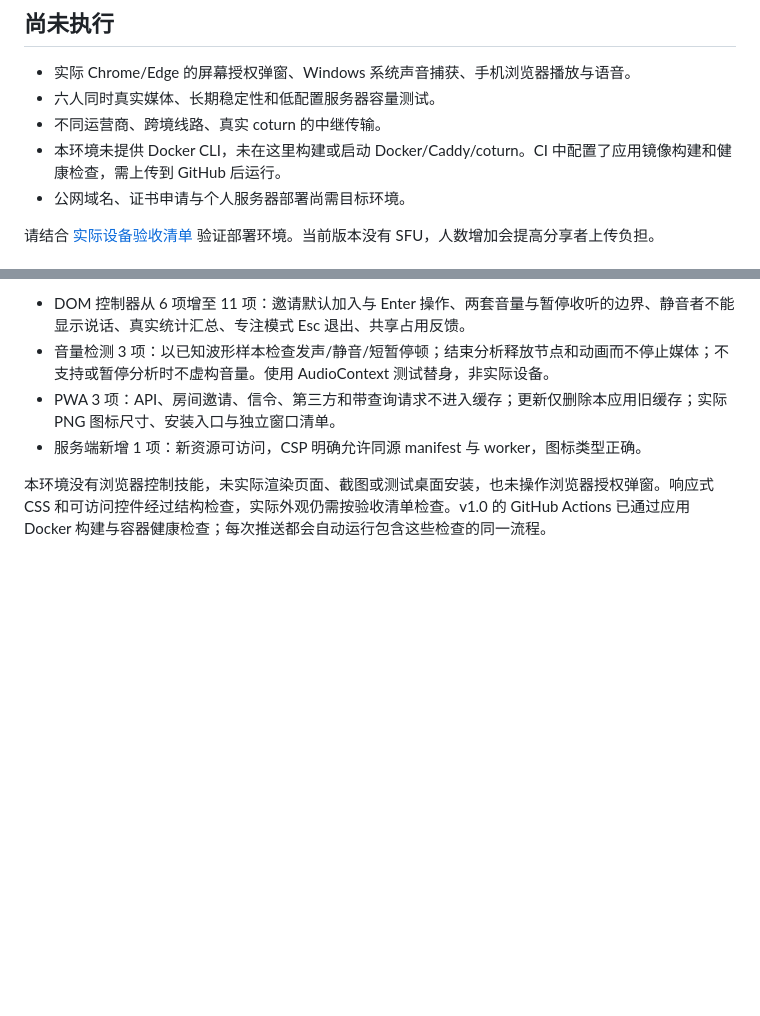
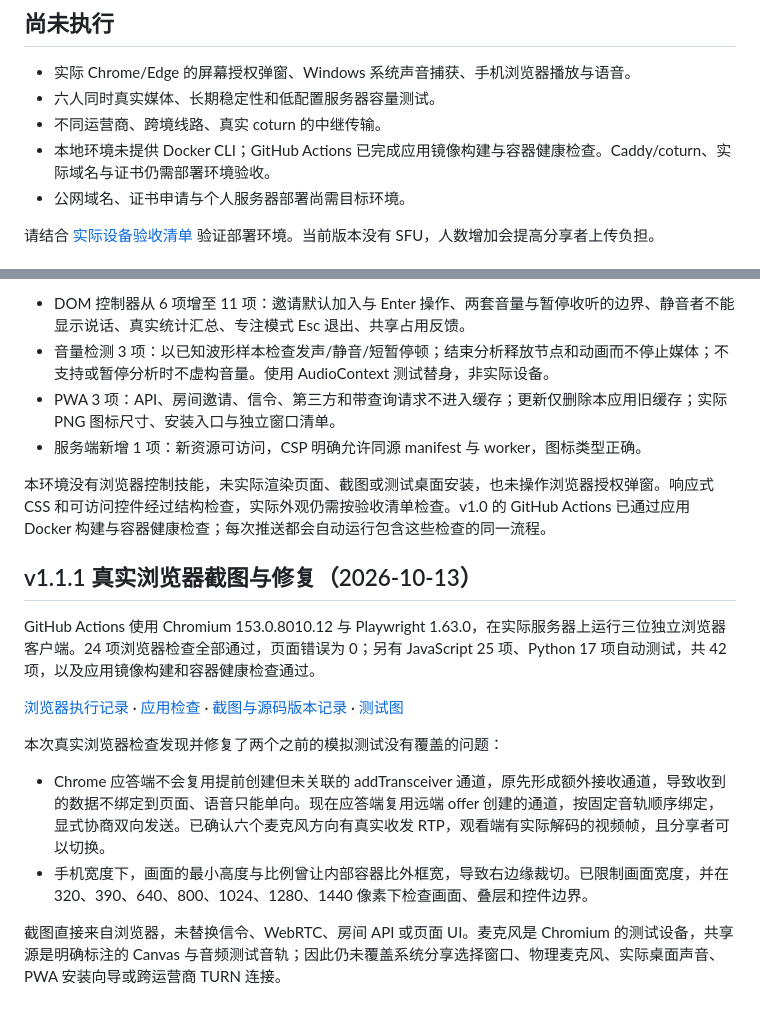
Before and after one commit to Changhooo/closer, a Markdown page: docs/VALIDATION.md, 2 parts joined by grey strips. Rendered like a GitHub page; blank space fills up the shorter version.

```diff
--- a/docs/VALIDATION.md
+++ b/docs/VALIDATION.md
@@ -31,7 +31,7 @@ python -m unittest discover -s tests -v
 - 实际 Chrome/Edge 的屏幕授权弹窗、Windows 系统声音捕获、手机浏览器播放与语音。
 - 六人同时真实媒体、长期稳定性和低配置服务器容量测试。
 - 不同运营商、跨境线路、真实 coturn 的中继传输。
-- 本环境未提供 Docker CLI，未在这里构建或启动 Docker/Caddy/coturn。CI 中配置了应用镜像构建和健康检查，需上传到 GitHub 后运行。
+- 本地环境未提供 Docker CLI；GitHub Actions 已完成应用镜像构建与容器健康检查。Caddy/coturn、实际域名与证书仍需部署环境验收。
 - 公网域名、证书申请与个人服务器部署尚需目标环境。
 
 请结合 [实际设备验收清单](ACCEPTANCE.md) 验证部署环境。当前版本没有 SFU，人数增加会提高分享者上传负担。
@@ -50,3 +50,17 @@ python -m unittest discover -s tests -v
 - 服务端新增 1 项：新资源可访问，CSP 明确允许同源 manifest 与 worker，图标类型正确。
 
 本环境没有浏览器控制技能，未实际渲染页面、截图或测试桌面安装，也未操作浏览器授权弹窗。响应式 CSS 和可访问控件经过结构检查，实际外观仍需按验收清单检查。v1.0 的 GitHub Actions 已通过应用 Docker 构建与容器健康检查；每次推送都会自动运行包含这些检查的同一流程。
+
+
+## v1.1.1 真实浏览器截图与修复（2026-10-13）
+
+GitHub Actions 使用 Chromium 153.0.8010.12 与 Playwright 1.63.0，在实际服务器上运行三位独立浏览器客户端。24 项浏览器检查全部通过，页面错误为 0；另有 JavaScript 25 项、Python 17 项自动测试，共 42 项，以及应用镜像构建和容器健康检查通过。
+
+[浏览器执行记录](https://github.com/Changhooo/closer/actions/runs/38368190626) · [应用检查](https://github.com/Changhooo/closer/actions/runs/38368190521) · [截图与源码版本记录](images/summary.json) · [测试图](SCREENSHOTS.md)
+
+本次真实浏览器检查发现并修复了两个之前的模拟测试没有覆盖的问题：
+
+- Chrome 应答端不会复用提前创建但未关联的 addTransceiver 通道，原先形成额外接收通道，导致收到的数据不绑定到页面、语音只能单向。现在应答端复用远端 offer 创建的通道，按固定音轨顺序绑定，显式协商双向发送。已确认六个麦克风方向有真实收发 RTP，观看端有实际解码的视频帧，且分享者可以切换。
+- 手机宽度下，画面的最小高度与比例曾让内部容器比外框宽，导致右边缘裁切。已限制画面宽度，并在 320、390、640、800、1024、1280、1440 像素下检查画面、叠层和控件边界。
+
+截图直接来自浏览器，未替换信令、WebRTC、房间 API 或页面 UI。麦克风是 Chromium 的测试设备，共享源是明确标注的 Canvas 与音频测试音轨；因此仍未覆盖系统分享选择窗口、物理麦克风、实际桌面声音、PWA 安装向导或跨运营商 TURN 连接。
```
Also changed, not shown: README.md (+10 -0 lines), docs/INTERFACE.md (+1 -1 lines), docs/SCREENSHOTS.md (added, +45 -0 lines), docs/images/lobby-desktop.png (added), docs/images/lobby-mobile.png (added), docs/images/room-desktop.png (added), docs/images/room-focus.png (added), docs/images/room-mobile.png (added), docs/images/room-viewer.png (added), 1 other file.
